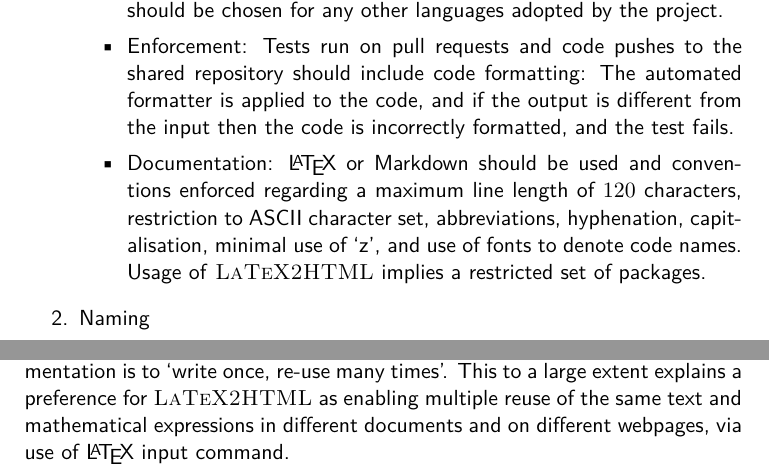
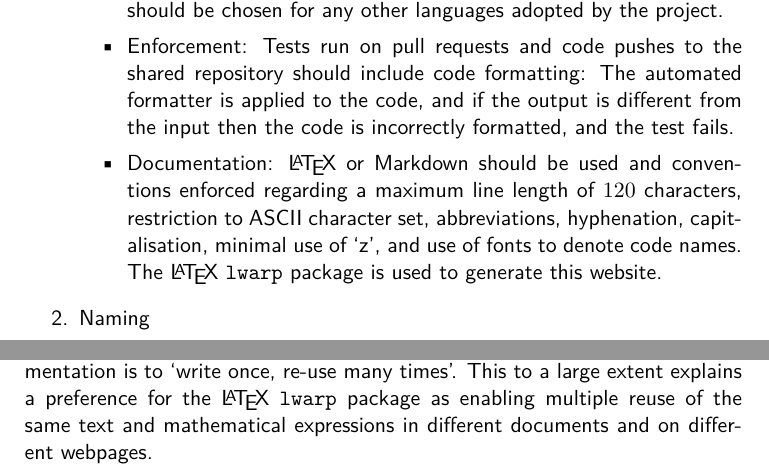
Before and after one commit to ExCALIBUR-NEPTUNE/Developers-Website, a LaTeX thesis (main.tex, which reads MGT/MGT_intro.tex, TS/mgt.tex): two parts of pages 45 and 72 of 125, joined at a grey line, cut so that both start at the same text. Compiled offline with pdfLaTeX.

Commit message:
improved home page

```diff
--- a/MGT/MGT_intro.tex
+++ b/MGT/MGT_intro.tex
@@ -49,9 +49,9 @@ thereby, as discussed at the end of \Sec{lang}, a third exploratory option is al
 
 A similar recommendation (rather than rule) regarding both code and documentation is to
 `write once, re-use many times'.
-This to a large extent explains a preference for \F{LaTeX2HTML} as enabling
+This to a large extent explains a preference for the \LaTeX \ {\tt lwarp} package as enabling
 multiple reuse of the same text and mathematical expressions in different
-documents and on different webpages, via use of \LaTeX \ input command.
+documents and on different webpages.
 
 
 %The guidelines for a development are set out in the body of this document in an
--- a/TS/mgt.tex
+++ b/TS/mgt.tex
@@ -53,7 +53,7 @@ fails.
 and conventions enforced regarding a maximum line length of $120$~characters,
 restriction to ASCII character set, abbreviations, hyphenation,
 capitalisation, minimal use of~`z', and use of fonts to denote code names.
-Usage of \F{LaTeX2HTML} implies a restricted set of packages.
+The \LaTeX \ {\tt lwarp} package is used to generate this website.
 
 \end{itemize}
 
```
Also changed, not shown: PN/PN.tex (+1 -1 lines), main.tex (+2 -2 lines).
